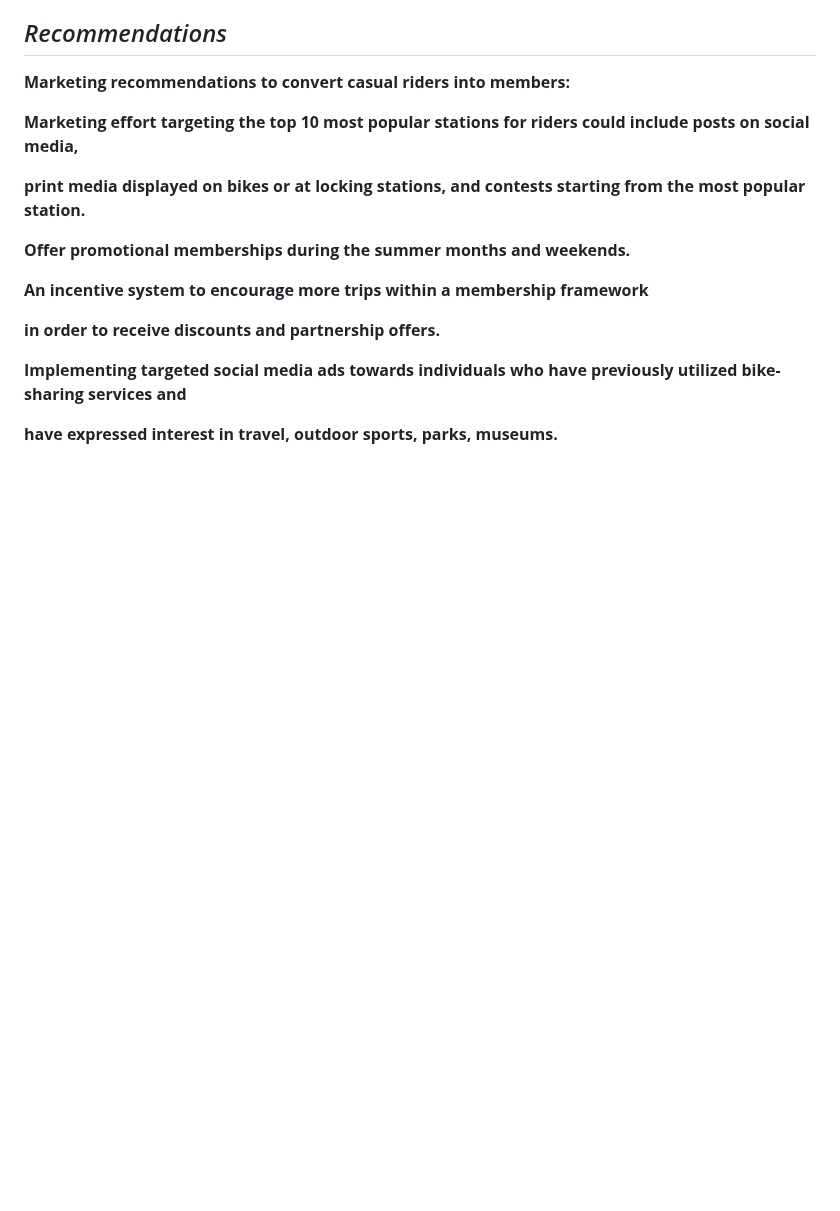
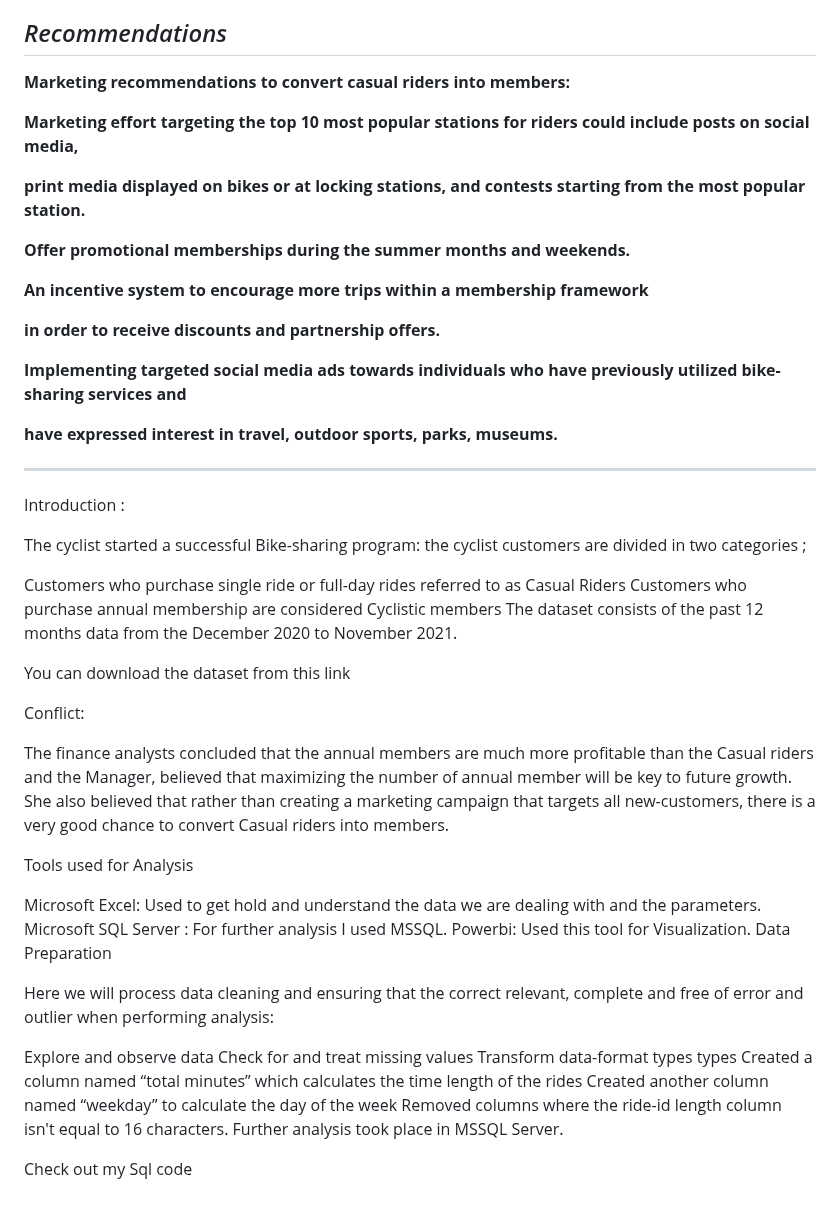
Before and after one commit to nisrinfrh/Google-Case-Study-Cyclistic-Bike-Share, a Markdown page: README.md, the part around the change. Rendered like a GitHub page; blank space fills up the shorter version.

```diff
--- a/README.md
+++ b/README.md
@@ -208,3 +208,37 @@ just about season
 **Implementing targeted social media ads towards individuals who have previously utilized bike-sharing services and**
 
 **have expressed  interest in travel, outdoor sports, parks, museums.**
+*******************************************************
+
+Introduction :
+
+The cyclist started a successful Bike-sharing program: the cyclist customers are divided in two categories ;
+
+Customers who purchase single ride or full-day rides referred to as Casual Riders
+Customers who purchase annual membership are considered Cyclistic members
+The dataset consists of the past 12 months data from the December 2020 to November 2021.
+
+You can download the dataset from this link
+
+Conflict:
+
+The finance analysts concluded that the annual members are much more profitable than the Casual riders and the Manager, believed that maximizing the number of annual member will be key to future growth. She also believed that rather than creating a marketing campaign that targets all new-customers, there is a very good chance to convert Casual riders into members.
+
+Tools used for Analysis
+
+Microsoft Excel: Used to get hold and understand the data we are dealing with and the parameters.
+Microsoft SQL Server : For further analysis I used MSSQL.
+Powerbi: Used this tool for Visualization.
+Data Preparation
+
+Here we will process data cleaning and ensuring that the correct relevant, complete and free of error and outlier when performing analysis:
+
+Explore and observe data
+Check for and treat missing values
+Transform data-format types types
+Created a column named “total minutes” which calculates the time length of the rides
+Created another column named “weekday” to calculate the day of the week
+Removed columns where the ride-id length column isn't equal to 16 characters.
+Further analysis took place in MSSQL Server.
+
+Check out my Sql code
```
